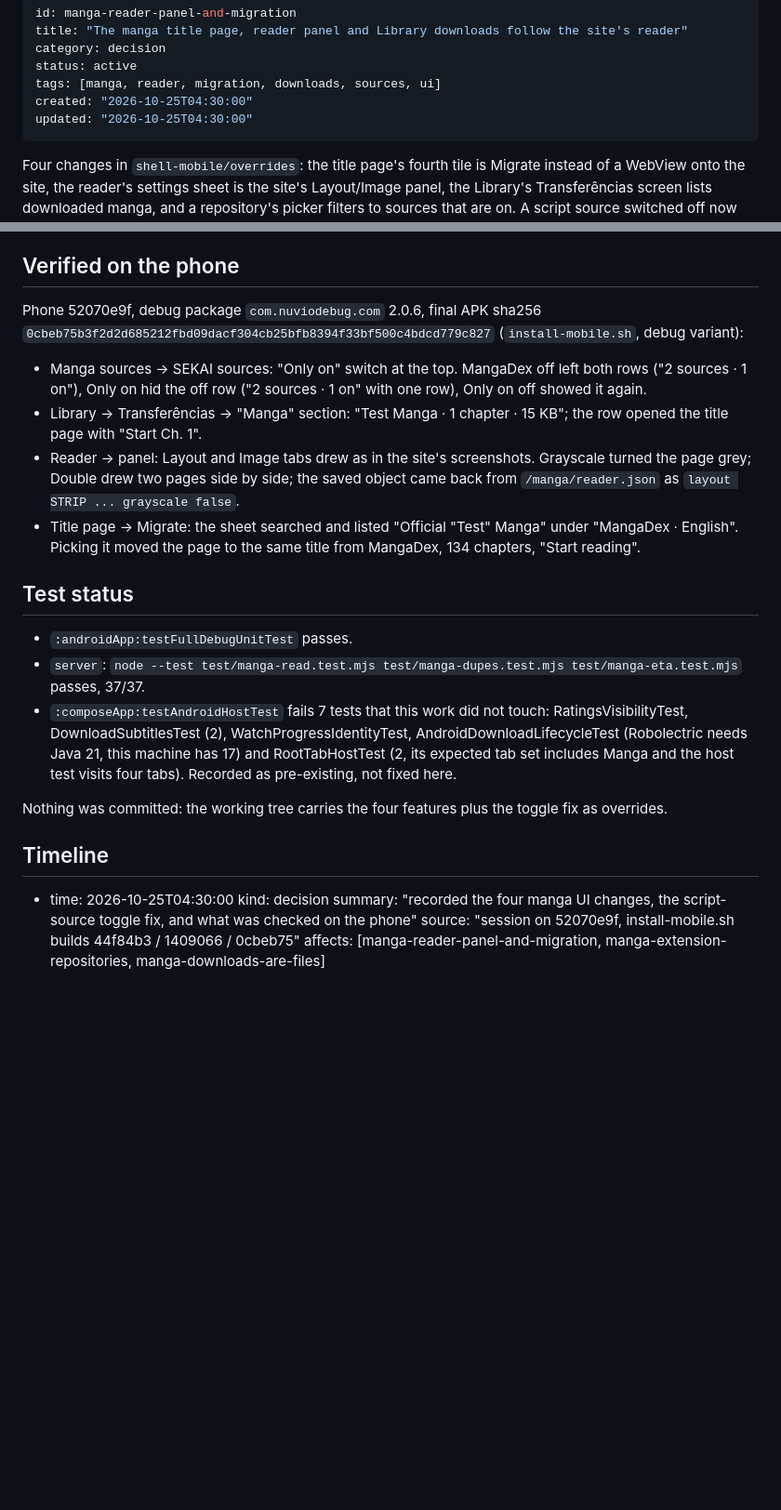
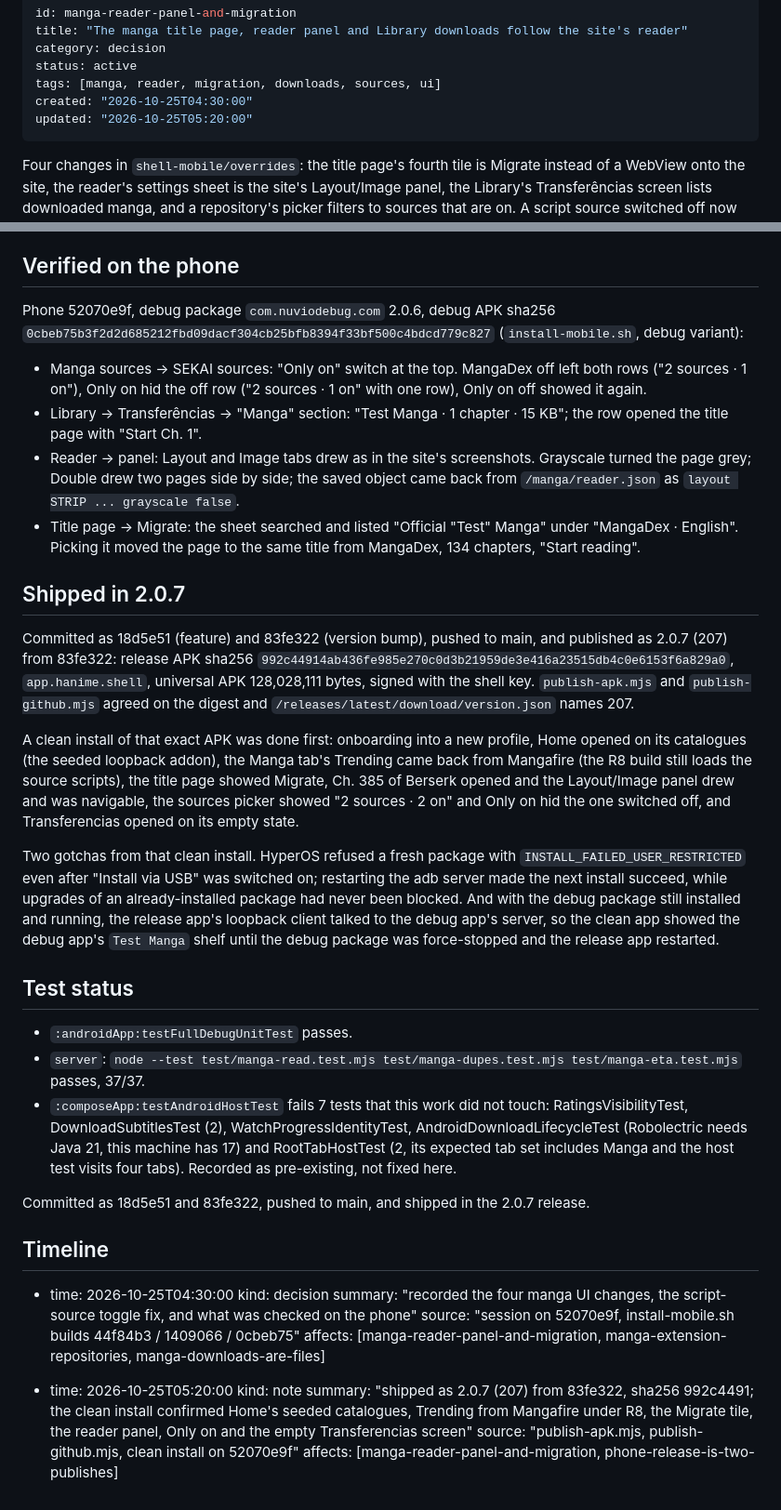
Before and after one commit to Comitz134/hanime-app, a Markdown page: brain/pages/manga-reader-panel-and-migration.md, 2 parts joined by grey strips. Shown at 93% size. GitHub-like rendering; blank space fills up the shorter version.

Commit message:
Record what 2.0.7 shipped as, while it is still checkable
The release page gains the version, the digest both publishers agreed on, and
the clean-install read that preceded it. The manga page records that the work
shipped, what the minified build still did on a clean phone, and the two
install gotchas the release turned up: HyperOS wanted the adb server restarted
after Install via USB was switched on, and a running debug package answered
the release app's loopback calls until it was stopped.

Generated with Codebuff 🤖
Co-Authored-By: Codebuff <noreply@codebuff.com>

```diff
--- a/brain/pages/manga-reader-panel-and-migration.md
+++ b/brain/pages/manga-reader-panel-and-migration.md
@@ -5,7 +5,7 @@ category: decision
 status: active
 tags: [manga, reader, migration, downloads, sources, ui]
 created: "2026-10-25T04:30:00"
-updated: "2026-10-25T04:30:00"
+updated: "2026-10-25T05:20:00"
 ---
 
 <!-- compiled_truth -->
@@ -50,12 +50,20 @@ The migrated MangaDex test title has 134 chapters and none of them numbered, so
 
 ## Verified on the phone
 
-Phone 52070e9f, debug package `com.nuviodebug.com` 2.0.6, final APK sha256 `0cbeb75b3f2d2d685212fbd09dacf304cb25bfb8394f33bf500c4bdcd779c827` (`install-mobile.sh`, debug variant):
+Phone 52070e9f, debug package `com.nuviodebug.com` 2.0.6, debug APK sha256 `0cbeb75b3f2d2d685212fbd09dacf304cb25bfb8394f33bf500c4bdcd779c827` (`install-mobile.sh`, debug variant):
 
 - Manga sources -> SEKAI sources: "Only on" switch at the top. MangaDex off left both rows ("2 sources · 1 on"), Only on hid the off row ("2 sources · 1 on" with one row), Only on off showed it again.
 - Library -> Transferências -> "Manga" section: "Test Manga · 1 chapter · 15 KB"; the row opened the title page with "Start Ch. 1".
 - Reader -> panel: Layout and Image tabs drew as in the site's screenshots. Grayscale turned the page grey; Double drew two pages side by side; the saved object came back from `/manga/reader.json` as `layout STRIP ... grayscale false`.
 - Title page -> Migrate: the sheet searched and listed "Official "Test" Manga" under "MangaDex · English". Picking it moved the page to the same title from MangaDex, 134 chapters, "Start reading".
+
+## Shipped in 2.0.7
+
+Committed as 18d5e51 (feature) and 83fe322 (version bump), pushed to main, and published as 2.0.7 (207) from 83fe322: release APK sha256 `992c44914ab436fe985e270c0d3b21959de3e416a23515db4c0e6153f6a829a0`, `app.hanime.shell`, universal APK 128,028,111 bytes, signed with the shell key. `publish-apk.mjs` and `publish-github.mjs` agreed on the digest and `/releases/latest/download/version.json` names 207.
+
+A clean install of that exact APK was done first: onboarding into a new profile, Home opened on its catalogues (the seeded loopback addon), the Manga tab's Trending came back from Mangafire (the R8 build still loads the source scripts), the title page showed Migrate, Ch. 385 of Berserk opened and the Layout/Image panel drew and was navigable, the sources picker showed "2 sources · 2 on" and Only on hid the one switched off, and Transferencias opened on its empty state.
+
+Two gotchas from that clean install. HyperOS refused a fresh package with `INSTALL_FAILED_USER_RESTRICTED` even after "Install via USB" was switched on; restarting the adb server made the next install succeed, while upgrades of an already-installed package had never been blocked. And with the debug package still installed and running, the release app's loopback client talked to the debug app's server, so the clean app showed the debug app's `Test Manga` shelf until the debug package was force-stopped and the release app restarted.
 
 ## Test status
 
@@ -63,7 +71,7 @@ Phone 52070e9f, debug package `com.nuviodebug.com` 2.0.6, final APK sha256 `0cbe
 - `server`: `node --test test/manga-read.test.mjs test/manga-dupes.test.mjs test/manga-eta.test.mjs` passes, 37/37.
 - `:composeApp:testAndroidHostTest` fails 7 tests that this work did not touch: RatingsVisibilityTest, DownloadSubtitlesTest (2), WatchProgressIdentityTest, AndroidDownloadLifecycleTest (Robolectric needs Java 21, this machine has 17) and RootTabHostTest (2, its expected tab set includes Manga and the host test visits four tabs). Recorded as pre-existing, not fixed here.
 
-Nothing was committed: the working tree carries the four features plus the toggle fix as overrides.
+Committed as 18d5e51 and 83fe322, pushed to main, and shipped in the 2.0.7 release.
 
 ## Timeline
 
@@ -72,3 +80,9 @@ Nothing was committed: the working tree carries the four features plus the toggl
   summary: "recorded the four manga UI changes, the script-source toggle fix, and what was checked on the phone"
   source: "session on 52070e9f, install-mobile.sh builds 44f84b3 / 1409066 / 0cbeb75"
   affects: [manga-reader-panel-and-migration, manga-extension-repositories, manga-downloads-are-files]
+
+- time: 2026-10-25T05:20:00
+  kind: note
+  summary: "shipped as 2.0.7 (207) from 83fe322, sha256 992c4491; the clean install confirmed Home's seeded catalogues, Trending from Mangafire under R8, the Migrate tile, the reader panel, Only on and the empty Transferencias screen"
+  source: "publish-apk.mjs, publish-github.mjs, clean install on 52070e9f"
+  affects: [manga-reader-panel-and-migration, phone-release-is-two-publishes]
```
Also changed, not shown: brain/index.md (+1 -1 lines), brain/pages/phone-release-is-two-publishes.md (+7 -1 lines).
